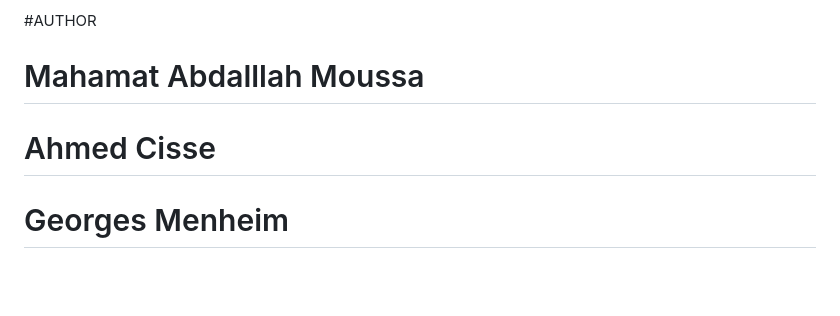
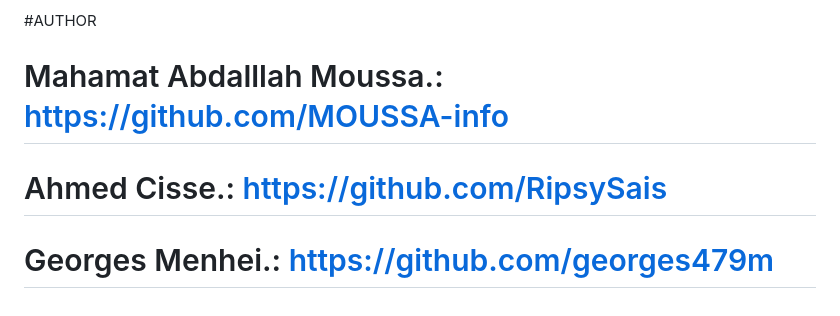
Before and after one commit to RipsySais/holbertonschool-hbnb, a Markdown page: part2/hbnb/README.md, the part around the change. Rendered like a GitHub page; blank space fills up the shorter version.

```diff
--- a/part2/hbnb/README.md
+++ b/part2/hbnb/README.md
@@ -119,6 +119,6 @@ flask-cors
 - Si tu as une erreur ModuleNotFoundError: No module named 'flask_cors', installe : pip install flask flask-restx flask-cors
 
 #AUTHOR
-# Mahamat Abdalllah Moussa
-# Ahmed Cisse
-# Georges Menheim
+# Mahamat Abdalllah Moussa.: https://github.com/MOUSSA-info
+# Ahmed Cisse.: https://github.com/RipsySais
+# Georges Menhei.: https://github.com/georges479m
```
